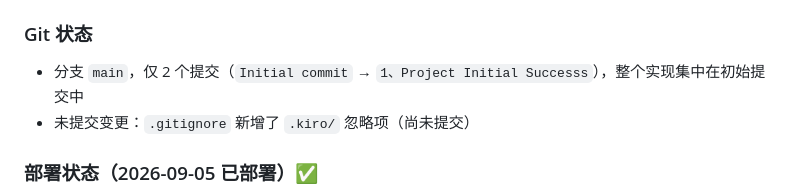
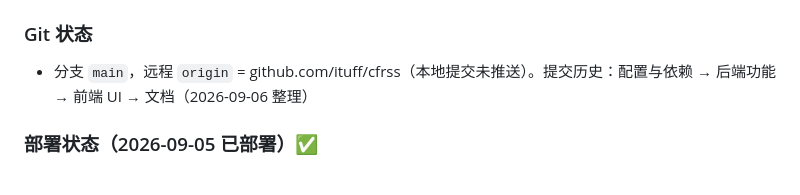
Before and after one commit to ituff/cfrss, a Markdown page: agent.md, the part around the change. GitHub-like rendering.

Commit message:
docs: 更新 agent.md Git 状态

```diff
--- a/agent.md
+++ b/agent.md
@@ -85,8 +85,7 @@ npx wrangler d1 migrations apply cfrss-db --remote  # 应用 D1 迁移（线上
 
 ### Git 状态
 
-- 分支 `main`，仅 2 个提交（`Initial commit` → `1、Project Initial Successs`），整个实现集中在初始提交中
-- 未提交变更：`.gitignore` 新增了 `.kiro/` 忽略项（尚未提交）
+- 分支 `main`，远程 `origin` = github.com/ituff/cfrss（本地提交未推送）。提交历史：配置与依赖 → 后端功能 → 前端 UI → 文档（2026-09-06 整理）
 
 ### 部署状态（2026-09-05 已部署）✅
 
```
